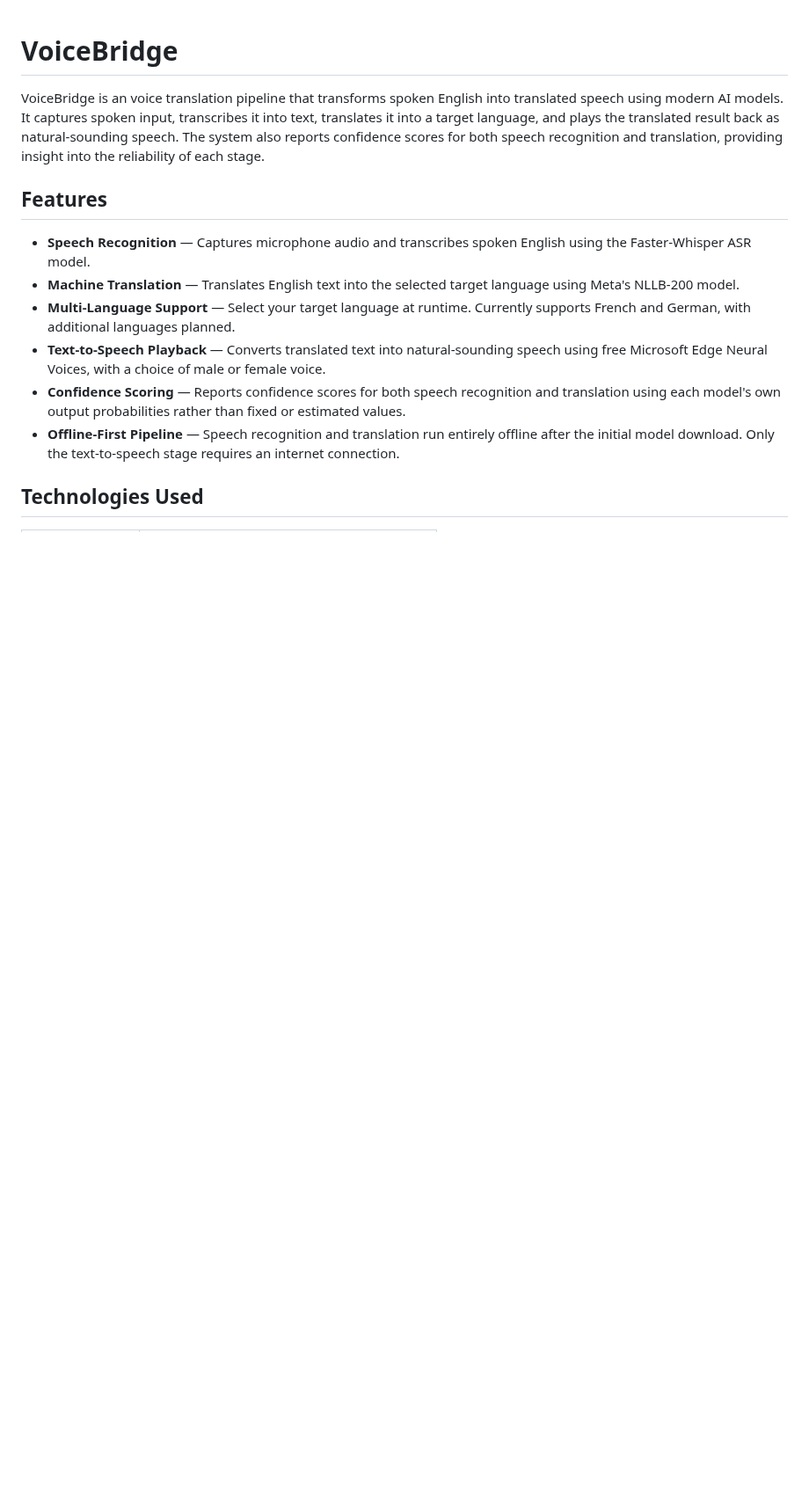
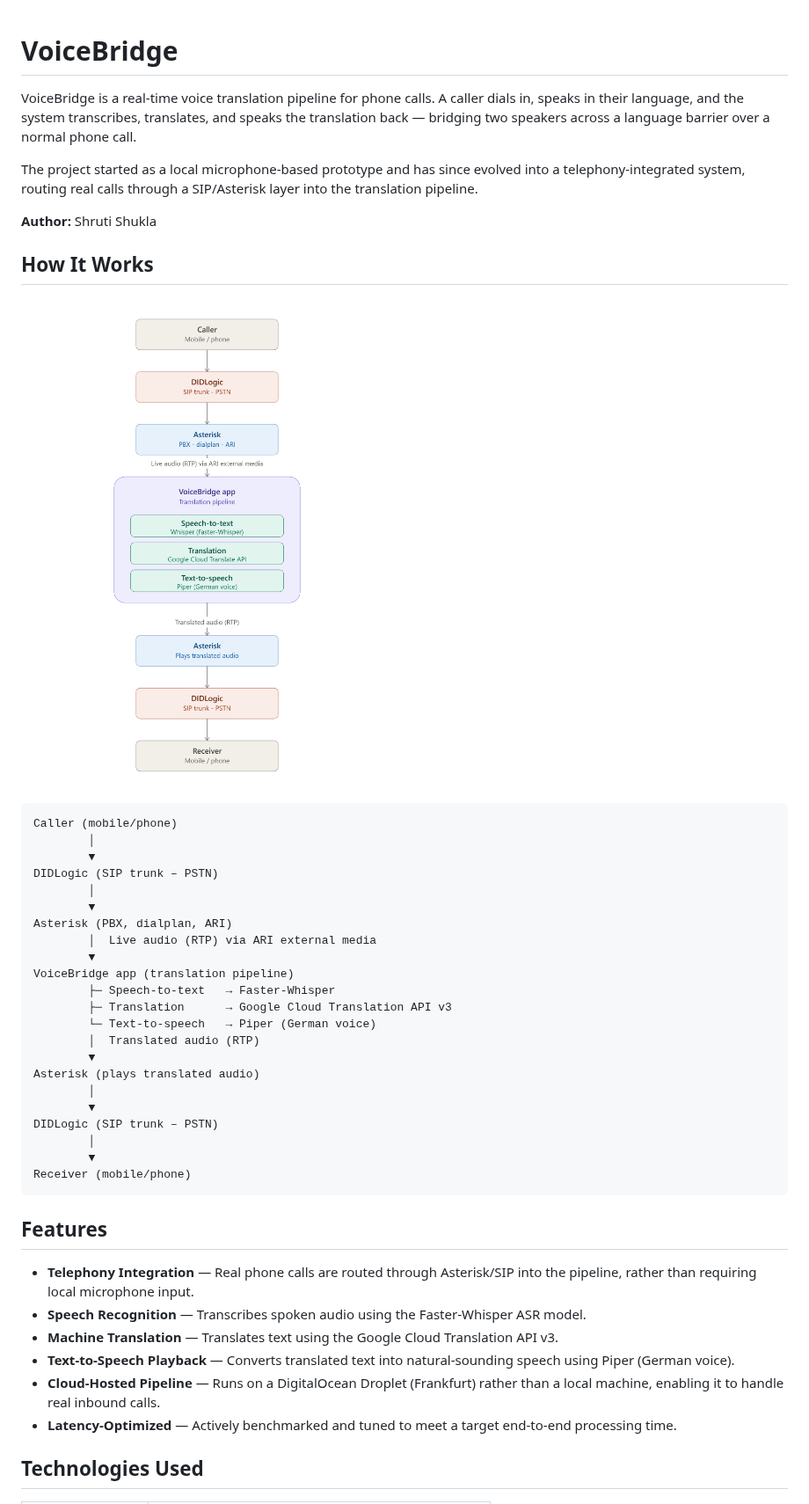
Before and after one commit to HTTPS-arch/voice-bridge-project, a Markdown page: README.md, the part around one of its changes. Shown at 88% size. Drawn GitHub-style; pictures changed too: voicebridge_call_pipeline_architecture.png (added); blank space fills up the shorter version.

Commit message:
Add updates regarding tts, Googgle cloud translation api

````diff
--- a/README.md
+++ b/README.md
@@ -1,15 +1,48 @@
 # VoiceBridge
 
-VoiceBridge is an voice translation pipeline that transforms spoken English into translated speech using modern AI models. It captures spoken input, transcribes it into text, translates it into a target language, and plays the translated result back as natural-sounding speech. The system also reports confidence scores for both speech recognition and translation, providing insight into the reliability of each stage.
+VoiceBridge is a real-time voice translation pipeline for phone calls. A caller dials in, speaks in their language, and the system transcribes, translates, and speaks the translation back — bridging two speakers across a language barrier over a normal phone call.
+
+The project started as a local microphone-based prototype and has since evolved into a telephony-integrated system, routing real calls through a SIP/Asterisk layer into the translation pipeline.
+
+**Author:** Shruti Shukla
+
+## How It Works
+
+![VoiceBridge Call Pipeline Architecture](voicebridge_call_pipeline_architecture.png)
+
+```text
+Caller (mobile/phone)
+        │
+        ▼
+DIDLogic (SIP trunk – PSTN)
+        │
+        ▼
+Asterisk (PBX, dialplan, ARI)
+        │  Live audio (RTP) via ARI external media
+        ▼
+VoiceBridge app (translation pipeline)
+        ├─ Speech-to-text   → Faster-Whisper
+        ├─ Translation      → Google Cloud Translation API v3
+        └─ Text-to-speech   → Piper (German voice)
+        │  Translated audio (RTP)
+        ▼
+Asterisk (plays translated audio)
+        │
+        ▼
+DIDLogic (SIP trunk – PSTN)
+        │
+        ▼
+Receiver (mobile/phone)
+```
 
 ## Features
 
-* **Speech Recognition** — Captures microphone audio and transcribes spoken English using the Faster-Whisper ASR model.
-* **Machine Translation** — Translates English text into the selected target language using Meta's NLLB-200 model.
-* **Multi-Language Support** — Select your target language at runtime. Currently supports French and German, with additional languages planned.
-* **Text-to-Speech Playback** — Converts translated text into natural-sounding speech using free Microsoft Edge Neural Voices, with a choice of male or female voice.
-* **Confidence Scoring** — Reports confidence scores for both speech recognition and translation using each model's own output probabilities rather than fixed or estimated values.
-* **Offline-First Pipeline** — Speech recognition and translation run entirely offline after the initial model download. Only the text-to-speech stage requires an internet connection.
+* **Telephony Integration** — Real phone calls are routed through Asterisk/SIP into the pipeline, rather than requiring local microphone input.
+* **Speech Recognition** — Transcribes spoken audio using the Faster-Whisper ASR model.
+* **Machine Translation** — Translates text using the Google Cloud Translation API v3.
+* **Text-to-Speech Playback** — Converts translated text into natural-sounding speech using Piper (German voice).
+* **Cloud-Hosted Pipeline** — Runs on a DigitalOcean Droplet (Frankfurt) rather than a local machine, enabling it to handle real inbound calls.
+* **Latency-Optimized** — Actively benchmarked and tuned to meet a target end-to-end processing time.
 
 ## Technologies Used
 
````
Also changed, not shown: other parts of README.md (+48 -74 lines), 11 other files.
